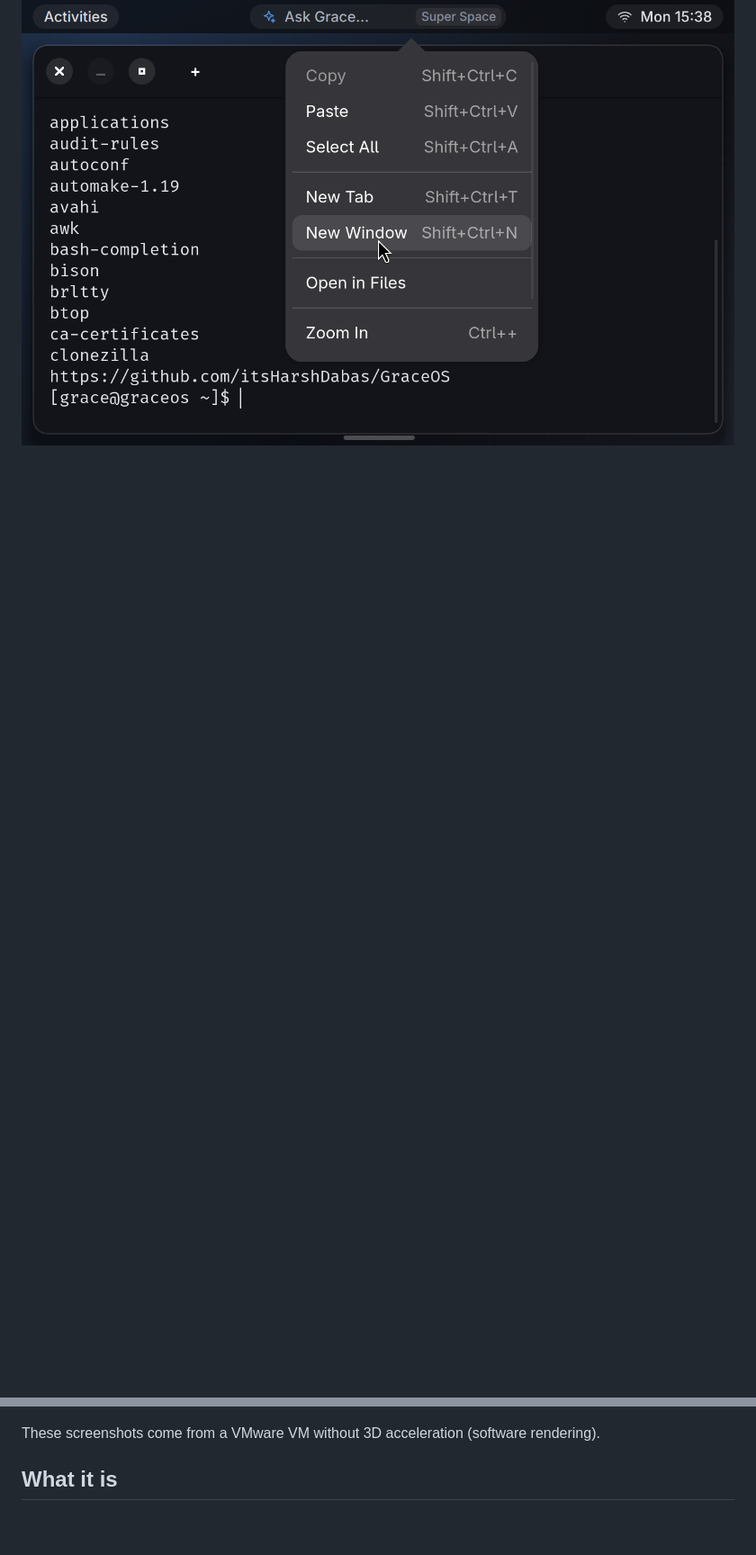
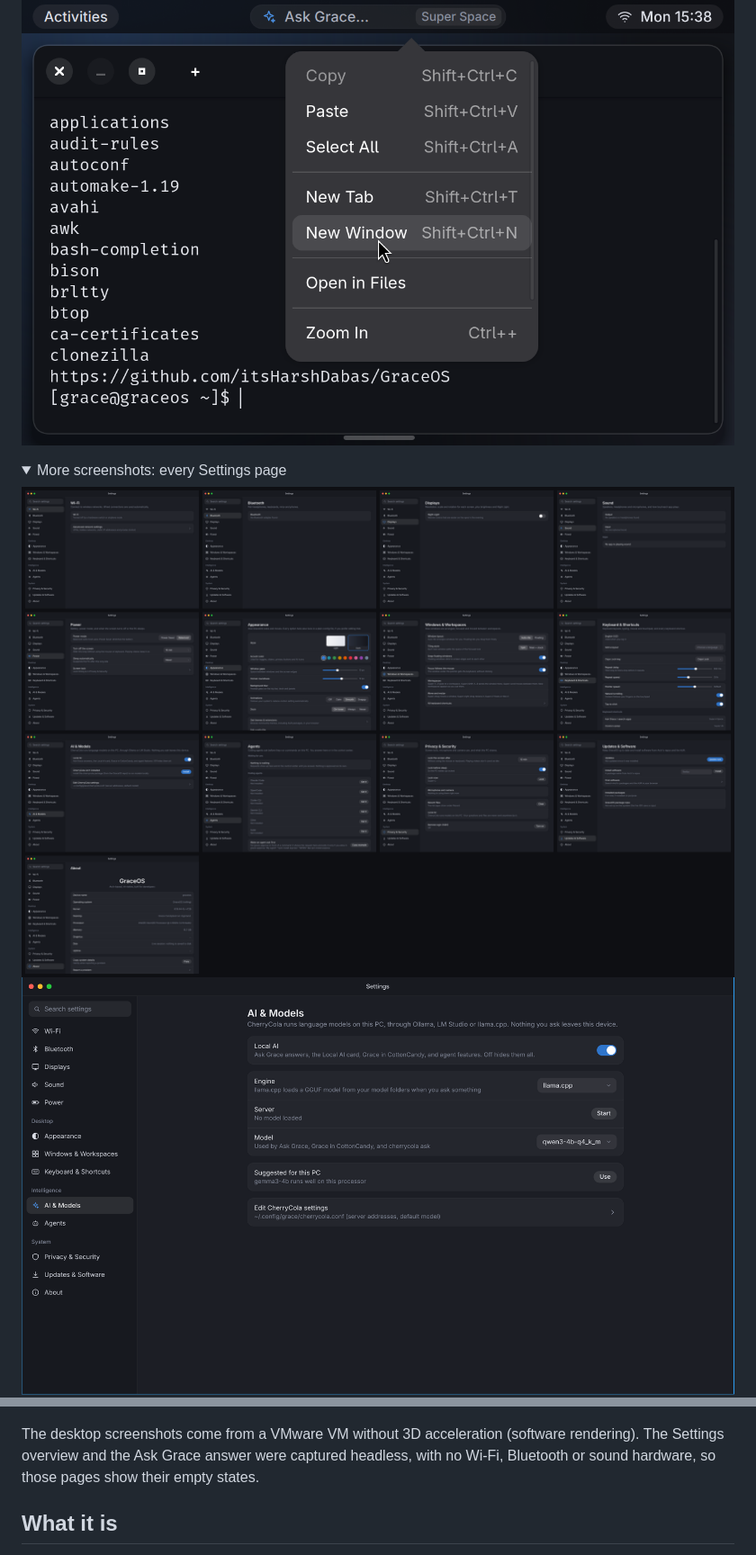
Before and after one commit to itsHarshDabas/grace-candyland, a Markdown page: README.md, 2 parts joined by grey strips. Shown at 90% size. GitHub-like rendering; pictures changed too: docs/screenshots/settings-ai-models.png (added), docs/screenshots/settings-all-pages.png (added); folded sections open; blank space fills up the shorter version.

```diff
--- a/README.md
+++ b/README.md
@@ -8,10 +9,18 @@ The desktop of [GraceOS](https://github.com/itsHarshDabas/GraceOS): GNOME's calm
 ![Settings and an agent approval request](docs/screenshots/settings-and-approval.png)
 ![Lock screen](docs/screenshots/lock-screen.png)
 ![CandySole with its right-click menu](docs/screenshots/candysole.png)
+
+<details>
+<summary>More screenshots: every Settings page</summary>
+
+![All 13 Settings pages](docs/screenshots/settings-all-pages.png)
+![Settings: AI & Models with the llama.cpp engine](docs/screenshots/settings-ai-models.png)
 ![Settings: Displays](docs/screenshots/settings-displays.png)
 ![Settings: Keyboard & Shortcuts](docs/screenshots/settings-keyboard.png)
 
-These screenshots come from a VMware VM without 3D acceleration (software rendering).
+</details>
+
+The desktop screenshots come from a VMware VM without 3D acceleration (software rendering). The Settings overview and the Ask Grace answer were captured headless, with no Wi-Fi, Bluetooth or sound hardware, so those pages show their empty states.
 
 ## What it is
 - **Compositor:** [Hyprland](https://hypr.land), with Grace defaults. Windows auto-tile with one gap value everywhere, rounded corners, hairline edges, soft shadows and blur.
```
Also changed, not shown: other parts of README.md (+43 -11 lines), docs/screenshots/ask-grace-answer.png (added), 1 other file.
